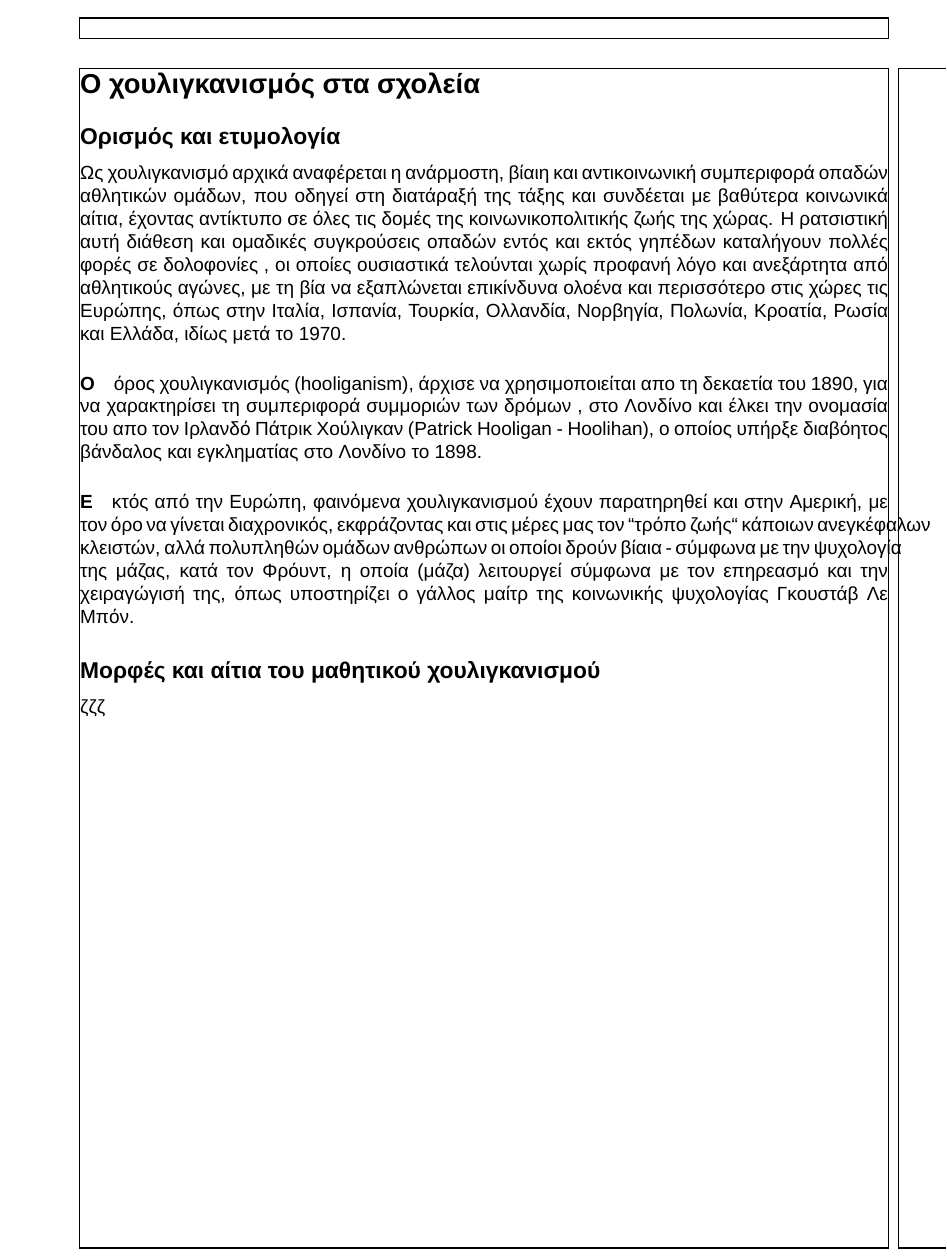
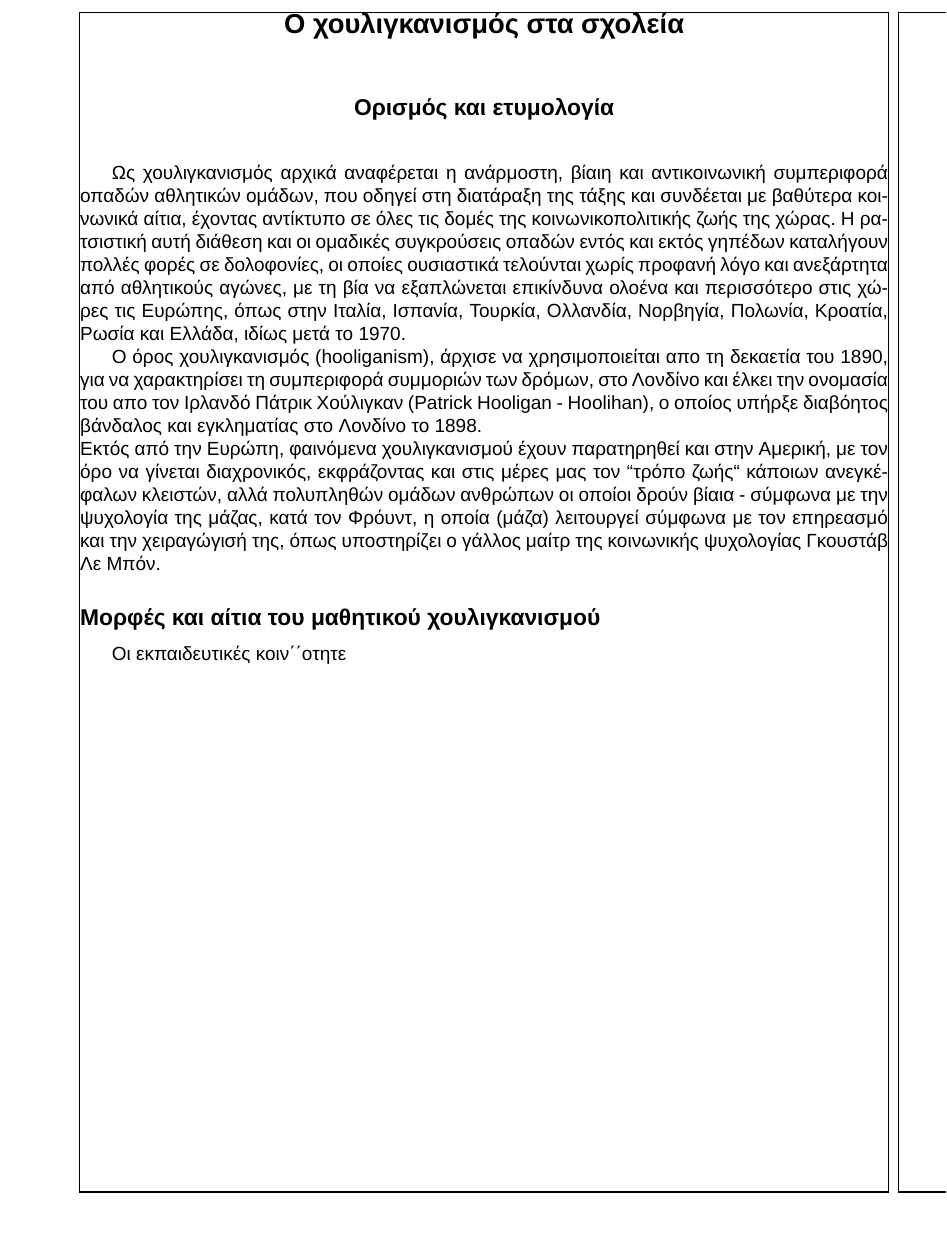
Before and after one commit to dev23cc/PedagogicsProject, a LaTeX book (document.tex): part of page 3 of 3, cut so that both start at the same text, the shorter picture padded with empty space. Compiled offline with XeLaTeX; a missing font is replaced by an installed copy or a similar font.

Commit message:
first line indentation, page number fixes

```diff
--- a/document.tex
+++ b/document.tex
@@ -32,28 +42,26 @@
 % \thefontsize\LARGE
 % \thefontsize\huge
 % \thefontsize\Huge
-\section*{Ο χουλιγκανισμός στα σχολεία}
-\subsection*{Ορισμός και ετυμολογία} \parindent 0pt Ως χουλιγκανισμό αρχικά
-αναφέρεται η ανάρμοστη, βίαιη και αντικοινωνική συμπεριφορά οπαδών αθλητικών ομάδων, που οδηγεί στη διατάραξή της τάξης και
-συνδέεται με βαθύτερα κοινωνικά αίτια, έχοντας αντίκτυπο σε όλες τις δομές της
-κοινωνικοπολιτικής ζωής της χώρας. Η ρατσιστική αυτή διάθεση και ομαδικές
-συγκρούσεις οπαδών εντός και εκτός γηπέδων καταλήγουν πολλές φορές σε δολοφονίες
-, οι οποίες ουσιαστικά τελούνται χωρίς προφανή λόγο και ανεξάρτητα από
-αθλητικούς αγώνες, με τη βία να εξαπλώνεται επικίνδυνα ολοένα και περισσότερο
-στις χώρες τις Ευρώπης, όπως στην Ιταλία, Ισπανία, Τουρκία, Ολλανδία, Νορβηγία,
-Πολωνία, Κροατία, Ρωσία και Ελλάδα, ιδίως μετά το 1970.\paragraph
-Ο όρος χουλιγκανισμός (hooliganism), άρχισε να χρησιμοποιείται απο τη δεκαετία
-του 1890, για να χαρακτηρίσει τη συμπεριφορά συμμοριών των δρόμων , στο Λονδίνο
+\section*{\centerline{Ο χουλιγκανισμός στα
+σχολεία}}\subsection*{\centerline{Ορισμός και ετυμολογία}}
+\noindent\setlength{\parindent}{20pt}\indent Ως χουλιγκανισμός αρχικά
+αναφέρεται η ανάρμοστη, βίαιη και αντικοινωνική συμπεριφορά οπαδών αθλητικών
+ομάδων, που οδηγεί στη διατάραξη της τάξης και συνδέεται με βαθύτερα κοινωνικά
+αίτια, έχοντας αντίκτυπο σε όλες τις δομές της κοινωνικοπολιτικής ζωής της
+χώρας. Η ρατσιστική αυτή διάθεση και οι ομαδικές συγκρούσεις οπαδών εντός και
+εκτός γηπέδων καταλήγουν πολλές φορές σε δολοφονίες, οι οποίες ουσιαστικά τελούνται χωρίς προφανή λόγο και ανεξάρτητα από αθλητικούς αγώνες, με τη βία να εξαπλώνεται επικίνδυνα ολοένα και περισσότερο στις χώρες τις Ευρώπης, όπως στην Ιταλία, Ισπανία, Τουρκία, Ολλανδία, Νορβηγία, Πολωνία, Κροατία, Ρωσία και Ελλάδα, ιδίως μετά το 1970.
+\newline\setlength{\parindent}{20pt}\indent Ο όρος χουλιγκανισμός
+(hooliganism), άρχισε να χρησιμοποιείται απο τη δεκαετία του 1890, για να χαρακτηρίσει τη συμπεριφορά συμμοριών των δρόμων, στο Λονδίνο
 και έλκει την ονομασία του απο τον Ιρλανδό Πάτρικ Χούλιγκαν (Patrick Hooligan
 - Hoolihan), ο οποίος υπήρξε διαβόητος βάνδαλος και εγκληματίας στο Λονδίνο το
-1898.\paragraph
+1898.\newline
 Εκτός από την Ευρώπη, φαινόμενα χουλιγκανισμού έχουν παρατηρηθεί και στην
-Αμερική, με τον όρο  να γίνεται διαχρονικός, εκφράζοντας και στις μέρες μας τον
-``τρόπο ζωής`` κάποιων ανεγκέφαλων κλειστών, αλλά πολυπληθών ομάδων ανθρώπων οι
+Αμερική, με τον όρο  να γίνεται διαχρονικός, εκφράζοντας και στις μέρες μας τον ``τρόπο ζωής`` κάποιων ανεγκέφαλων κλειστών, αλλά πολυπληθών ομάδων ανθρώπων οι
 οποίοι δρούν βίαια - σύμφωνα με την ψυχολογία της μάζας, κατά τον Φρόυντ, η
 οποία (μάζα) λειτουργεί σύμφωνα με τον επηρεασμό και την χειραγώγισή της, όπως
 υποστηρίζει ο γάλλος μαίτρ της κοινωνικής ψυχολογίας Γκουστάβ Λε Μπόν.
-\subsection*{Μορφές και αίτια του μαθητικού χουλιγκανισμού} ζζζ
-
+\subsection*{Μορφές και αίτια του μαθητικού
+χουλιγκανισμού}
+Οι εκπαιδευτικές κοιν΄΄οτητε
 
 \end{document}
```
Also changed, not shown: document.tex (18 more changed lines), 1 other file.
